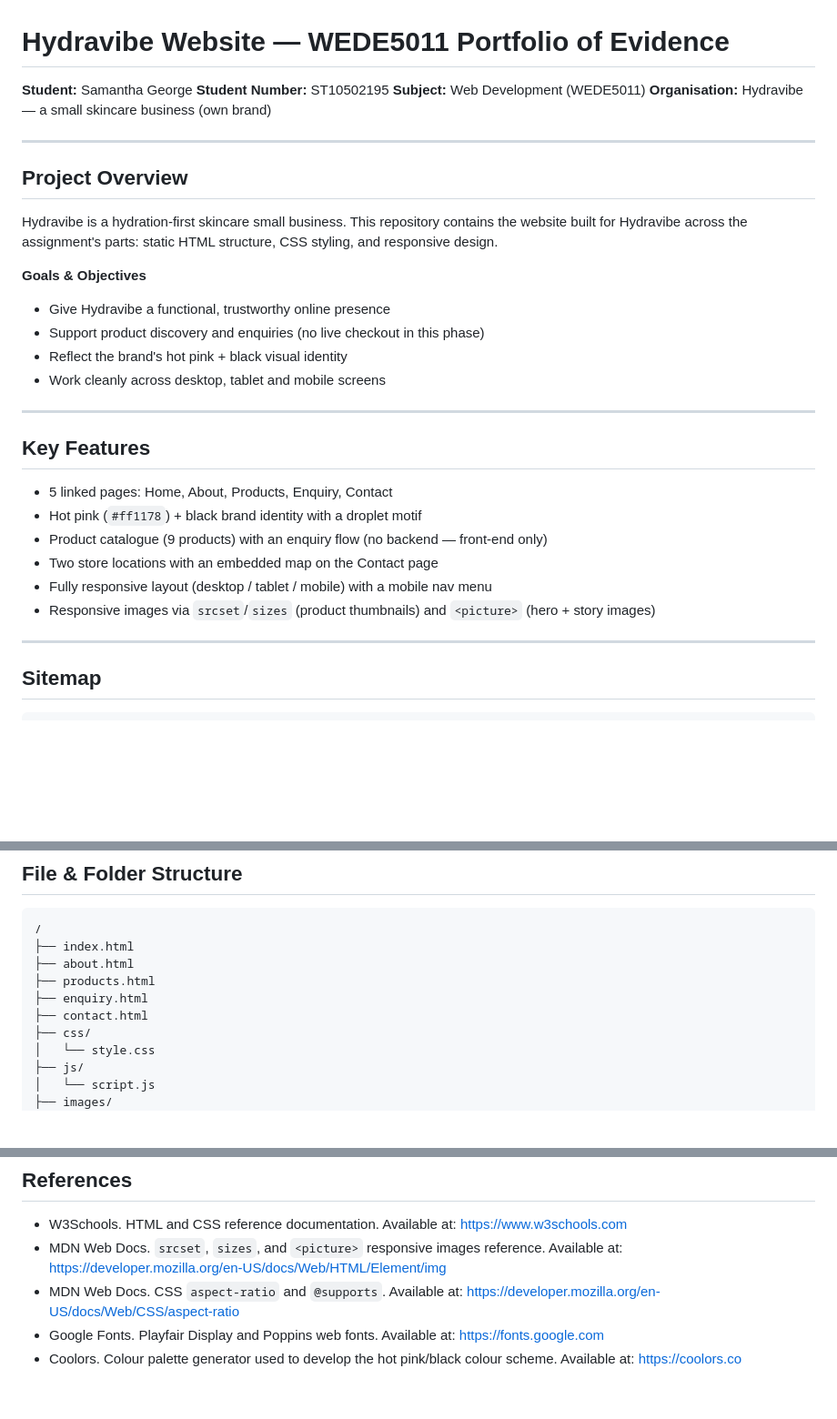
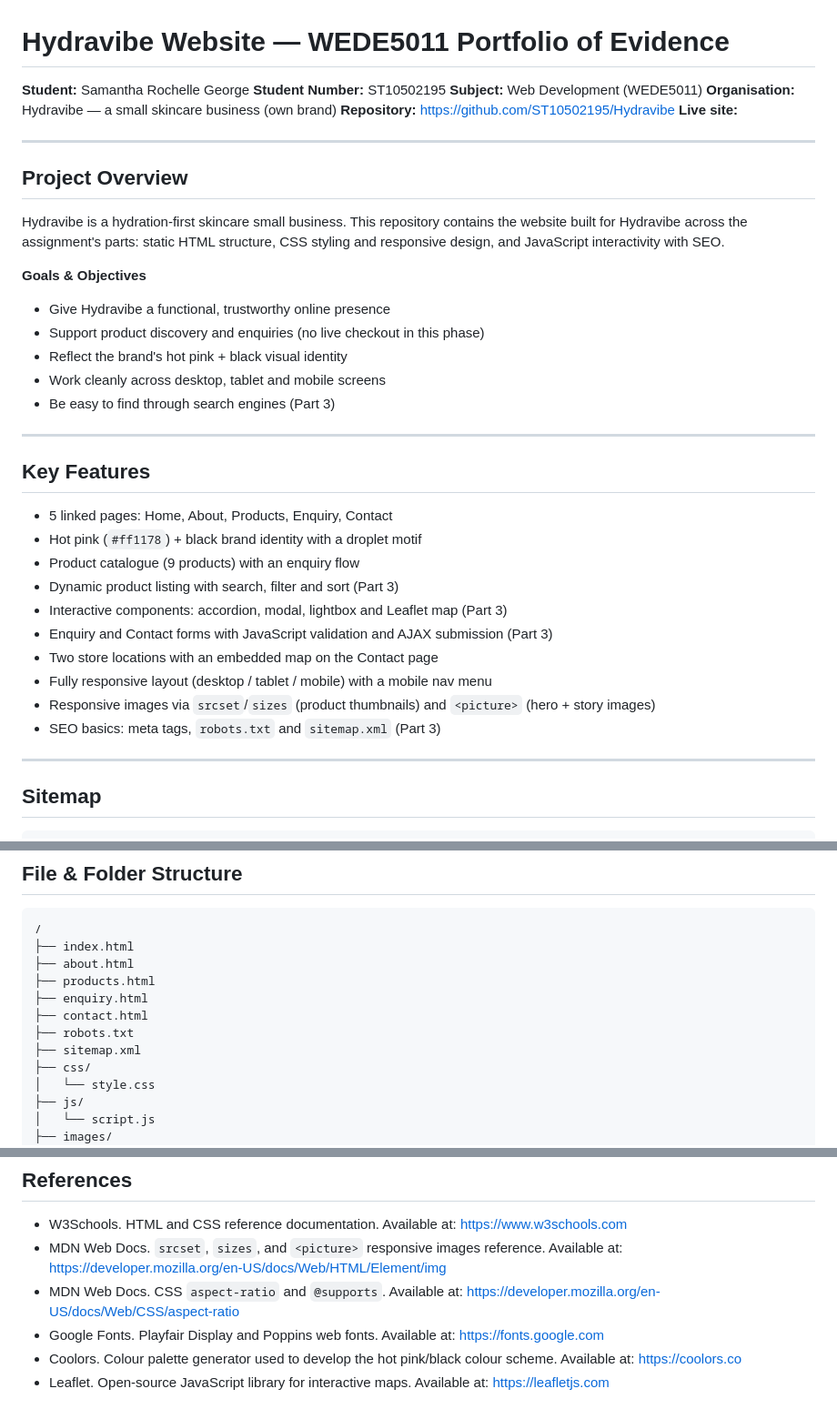
Before and after one commit to ST10502195/Hydravibe, a Markdown page: Readme.md.md, 3 parts joined by grey strips. Shown at 91% size. Drawn GitHub-style; blank space fills up the shorter version.

```diff
--- a/README.md
+++ b/Readme.md.md
@@ -1,9 +1,11 @@
 # Hydravibe Website — WEDE5011 Portfolio of Evidence
 
-**Student:** Samantha George
+**Student:** Samantha Rochelle George
 **Student Number:** ST10502195
 **Subject:** Web Development (WEDE5011)
 **Organisation:** Hydravibe — a small skincare business (own brand)
+**Repository:** https://github.com/ST10502195/Hydravibe
+**Live site:** <PASTE YOUR LIVE URL HERE>
 
 ---
 
@@ -11,13 +13,14 @@
 
 Hydravibe is a hydration-first skincare small business. This repository contains the
 website built for Hydravibe across the assignment's parts: static HTML structure,
-CSS styling, and responsive design.
+CSS styling and responsive design, and JavaScript interactivity with SEO.
 
 **Goals & Objectives**
 - Give Hydravibe a functional, trustworthy online presence
 - Support product discovery and enquiries (no live checkout in this phase)
 - Reflect the brand's hot pink + black visual identity
 - Work cleanly across desktop, tablet and mobile screens
+- Be easy to find through search engines (Part 3)
 
 ---
 
@@ -25,11 +28,15 @@ CSS styling, and responsive design.
 
 - 5 linked pages: Home, About, Products, Enquiry, Contact
 - Hot pink (`#ff1178`) + black brand identity with a droplet motif
-- Product catalogue (9 products) with an enquiry flow (no backend — front-end only)
+- Product catalogue (9 products) with an enquiry flow
+- Dynamic product listing with search, filter and sort (Part 3)
+- Interactive components: accordion, modal, lightbox and Leaflet map (Part 3)
+- Enquiry and Contact forms with JavaScript validation and AJAX submission (Part 3)
 - Two store locations with an embedded map on the Contact page
 - Fully responsive layout (desktop / tablet / mobile) with a mobile nav menu
 - Responsive images via `srcset`/`sizes` (product thumbnails) and `<picture>`
   (hero + story images)
+- SEO basics: meta tags, `robots.txt` and `sitemap.xml` (Part 3)
 
 ---
 
@@ -53,6 +60,8 @@ Home (index.html)
 ├── products.html
 ├── enquiry.html
 ├── contact.html
+├── robots.txt
+├── sitemap.xml
 ├── css/
 │   └── style.css
 ├── js/
@@ -207,3 +264,5 @@ under a new dated heading once marks are released.
   https://fonts.google.com
 - Coolors. Colour palette generator used to develop the hot pink/black
   colour scheme. Available at: https://coolors.co
+- Leaflet. Open-source JavaScript library for interactive maps. Available at:
+  https://leafletjs.com
```
Also changed, not shown: other parts of Readme.md.md (+51 -3 lines), README_Part3.md (deleted, +0 -79 lines).
